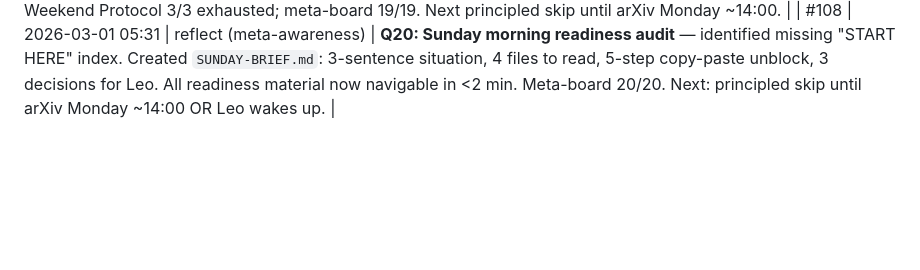
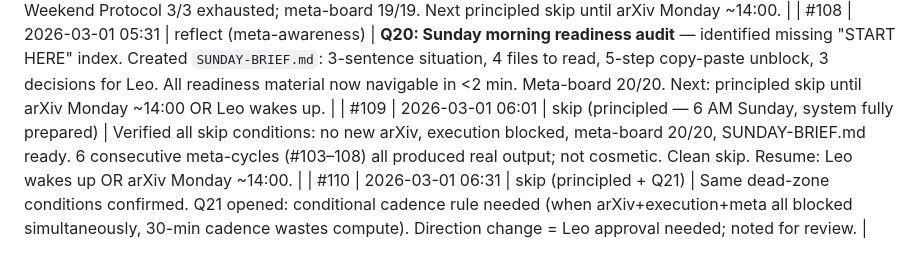
Before and after one commit to leonardofhy/openclaw-workspace, a Markdown page: memory/learning/progress.md, the part around the change. GitHub-like rendering; blank space fills up the shorter version.

Commit message:
chore: heartbeat checkpoint learning progress

```diff
--- a/memory/learning/progress.md
+++ b/memory/learning/progress.md
@@ -557,3 +557,5 @@ Priority queue for Leo's first session:
 | #106 | 2026-03-01 04:31 | reflect (meta-awareness) | **Q18: DAS Rotation Constraint Problem** — identified false-positive risk if DAS rotation finds spurious audio-correlated subspace; resolved via (1) matched-quality ALME stimuli guard, (2) cross-generalization test (A3), (3) phonological init ablation: initialize DAS W with top-k PCA directions from Choi et al. Gap #18 → validates phonological subspace is causally relevant. **Applied:** experiment-queue.md Priority 0 step 5 added; Paper A Table 1 ablation identified. arXiv Monday ~14:00. |
 | #107 | 2026-03-01 05:01 | reflect (meta-awareness) | **Q19: Gold-plating pitch before Leo reviews** — named "pitch-bloat" anti-pattern: cycles #104-106 each added detailed sub-sections to paper-a-pitch.md Leo hasn't reviewed. Rule applied: experiment design details → experiment-queue.md FIRST, pitch appendix SECOND. pitch stays ≤1.5 pages. Weekend Protocol 3/3 exhausted; meta-board 19/19. Next principled skip until arXiv Monday ~14:00. |
 | #108 | 2026-03-01 05:31 | reflect (meta-awareness) | **Q20: Sunday morning readiness audit** — identified missing "START HERE" index. Created `SUNDAY-BRIEF.md`: 3-sentence situation, 4 files to read, 5-step copy-paste unblock, 3 decisions for Leo. All readiness material now navigable in <2 min. Meta-board 20/20. Next: principled skip until arXiv Monday ~14:00 OR Leo wakes up. |
+| #109 | 2026-03-01 06:01 | skip (principled — 6 AM Sunday, system fully prepared) | Verified all skip conditions: no new arXiv, execution blocked, meta-board 20/20, SUNDAY-BRIEF.md ready. 6 consecutive meta-cycles (#103–108) all produced real output; not cosmetic. Clean skip. Resume: Leo wakes up OR arXiv Monday ~14:00. |
+| #110 | 2026-03-01 06:31 | skip (principled + Q21) | Same dead-zone conditions confirmed. Q21 opened: conditional cadence rule needed (when arXiv+execution+meta all blocked simultaneously, 30-min cadence wastes compute). Direction change = Leo approval needed; noted for review. |
```
Also changed, not shown: memory/learning/2026-03-01_cycle109.md (added, +26 -0 lines), memory/learning/2026-03-01_cycle110.md (added, +41 -0 lines).
